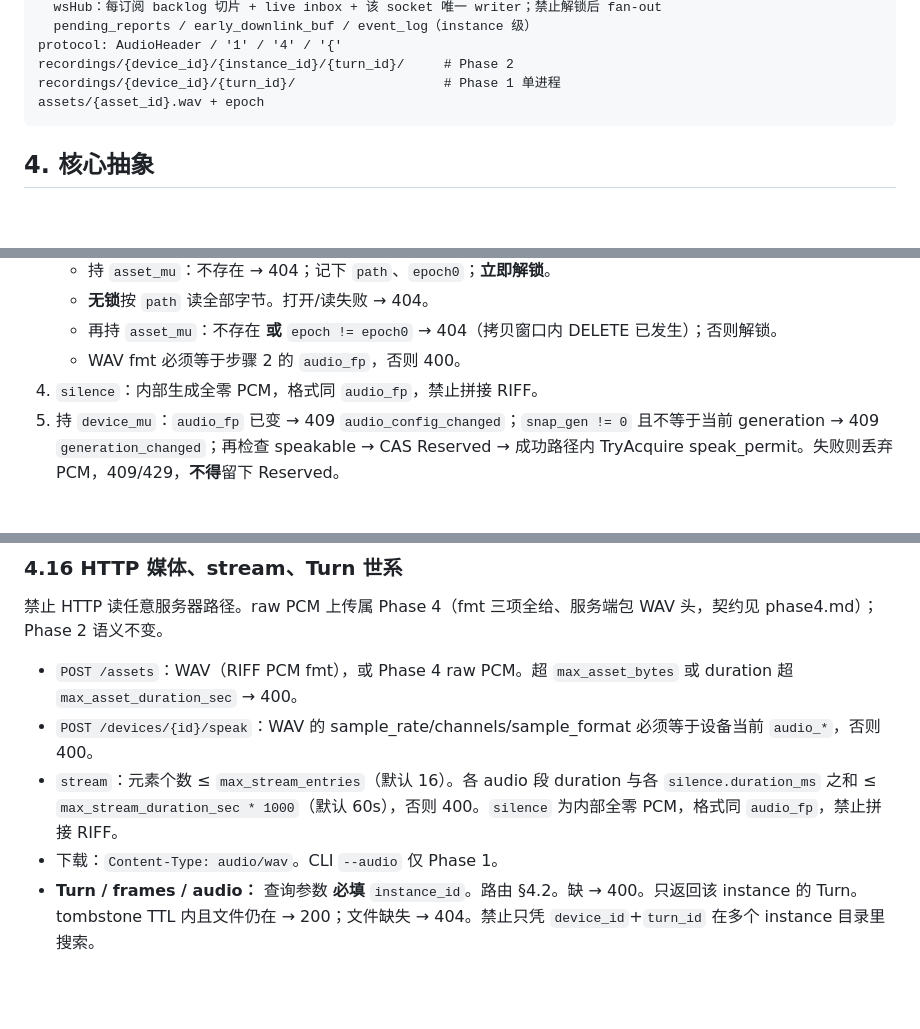
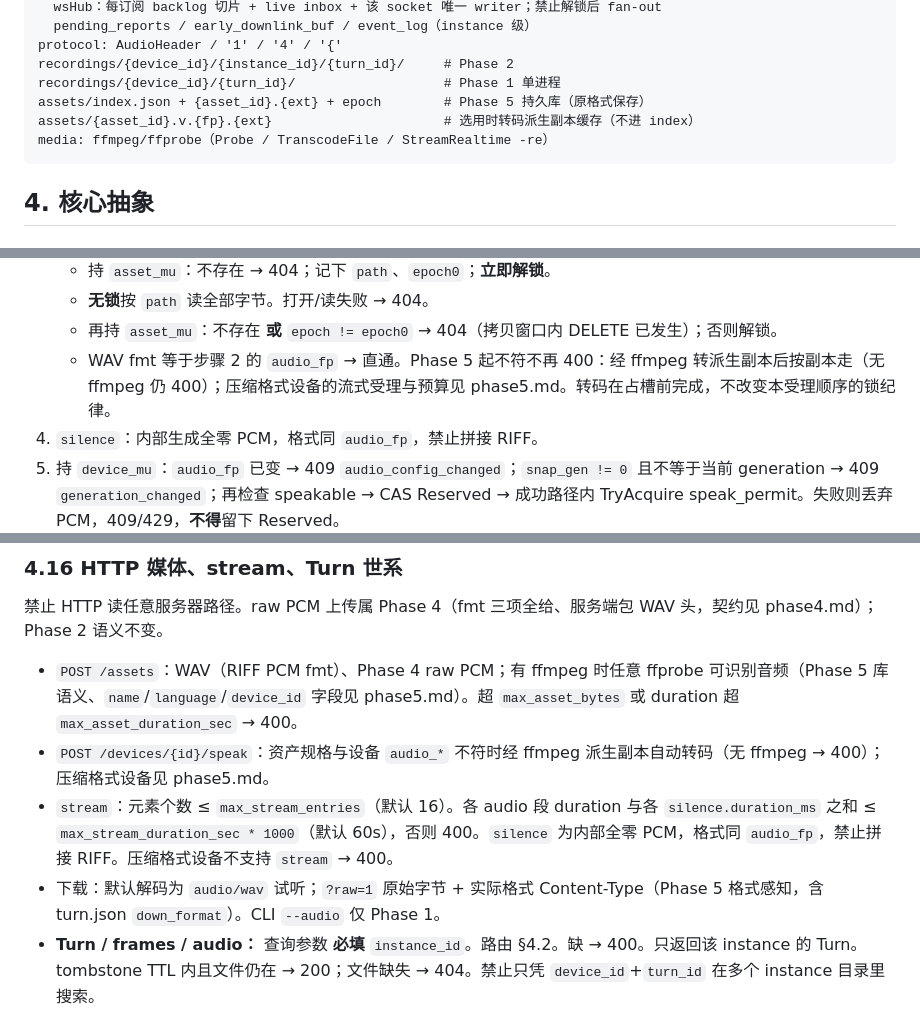
Before and after one commit to xie-fan/device, a Markdown page: docs/toy-device-simulator/architecture.md, 3 parts joined by grey strips. Rendered like a GitHub page; blank space fills up the shorter version.

````diff
--- a/docs/toy-device-simulator/architecture.md
+++ b/docs/toy-device-simulator/architecture.md
@@ -47,7 +47,9 @@ DeviceInstance:
 protocol: AudioHeader / '1' / '4' / '{'
 recordings/{device_id}/{instance_id}/{turn_id}/     # Phase 2
 recordings/{device_id}/{turn_id}/                   # Phase 1 单进程
-assets/{asset_id}.wav + epoch
+assets/index.json + {asset_id}.{ext} + epoch        # Phase 5 持久库（原格式保存）
+assets/{asset_id}.v.{fp}.{ext}                      # 选用时转码派生副本缓存（不进 index）
+media: ffmpeg/ffprobe（Probe / TranscodeFile / StreamRealtime -re）
 ```
 
 ## 4. 核心抽象
@@ -95,7 +97,7 @@ Starting / Stopping / Created / Stopped 均不可 speak。409 body 含 `instance
    - 持 `asset_mu`：不存在 → 404；记下 `path`、`epoch0`；**立即解锁**。
    - **无锁**按 `path` 读全部字节。打开/读失败 → 404。
    - 再持 `asset_mu`：不存在 **或** `epoch != epoch0` → 404（拷贝窗口内 DELETE 已发生）；否则解锁。
-   - WAV fmt 必须等于步骤 2 的 `audio_fp`，否则 400。
+   - WAV fmt 等于步骤 2 的 `audio_fp` → 直通。Phase 5 起不符不再 400：经 ffmpeg 转派生副本后按副本走（无 ffmpeg 仍 400）；压缩格式设备的流式受理与预算见 phase5.md。转码在占槽前完成，不改变本受理顺序的锁纪律。
 4. `silence`：内部生成全零 PCM，格式同 `audio_fp`，禁止拼接 RIFF。
 5. 持 `device_mu`：`audio_fp` 已变 → 409 `audio_config_changed`；`snap_gen != 0` 且不等于当前 generation → 409 `generation_changed`；再检查 speakable → CAS Reserved → 成功路径内 TryAcquire speak_permit。失败则丢弃 PCM，409/429，**不得**留下 Reserved。
 6. 同锁登记 `seq_before`、挂 PCM、speak_and_wait waiter。解锁后由上行协程经 outbound buffer 发送。
@@ -700,10 +702,10 @@ speak_permit：仅 CAS 成功路径 Acquire；拷贝失败从未 Acquire。`term
 
 禁止 HTTP 读任意服务器路径。raw PCM 上传属 Phase 4（fmt 三项全给、服务端包 WAV 头，契约见 phase4.md）；Phase 2 语义不变。
 
-- `POST /assets`：WAV（RIFF PCM fmt），或 Phase 4 raw PCM。超 `max_asset_bytes` 或 duration 超 `max_asset_duration_sec` → 400。
-- `POST /devices/{id}/speak`：WAV 的 sample_rate/channels/sample_format 必须等于设备当前 `audio_*`，否则 400。
-- `stream`：元素个数 ≤ `max_stream_entries`（默认 16）。各 audio 段 duration 与各 `silence.duration_ms` 之和 ≤ `max_stream_duration_sec * 1000`（默认 60s），否则 400。`silence` 为内部全零 PCM，格式同 `audio_fp`，禁止拼接 RIFF。
-- 下载：`Content-Type: audio/wav`。CLI `--audio` 仅 Phase 1。
+- `POST /assets`：WAV（RIFF PCM fmt）、Phase 4 raw PCM；有 ffmpeg 时任意 ffprobe 可识别音频（Phase 5 库语义、`name`/`language`/`device_id` 字段见 phase5.md）。超 `max_asset_bytes` 或 duration 超 `max_asset_duration_sec` → 400。
+- `POST /devices/{id}/speak`：资产规格与设备 `audio_*` 不符时经 ffmpeg 派生副本自动转码（无 ffmpeg → 400）；压缩格式设备见 phase5.md。
+- `stream`：元素个数 ≤ `max_stream_entries`（默认 16）。各 audio 段 duration 与各 `silence.duration_ms` 之和 ≤ `max_stream_duration_sec * 1000`（默认 60s），否则 400。`silence` 为内部全零 PCM，格式同 `audio_fp`，禁止拼接 RIFF。压缩格式设备不支持 `stream` → 400。
+- 下载：默认解码为 `audio/wav` 试听；`?raw=1` 原始字节 + 实际格式 Content-Type（Phase 5 格式感知，含 turn.json `down_format`）。CLI `--audio` 仅 Phase 1。
 - **Turn / frames / audio：** 查询参数 **必填** `instance_id`。路由 §4.2。缺 → 400。只返回该 instance 的 Turn。tombstone TTL 内且文件仍在 → 200；文件缺失 → 404。禁止只凭 `device_id`+`turn_id` 在多个 instance 目录里搜索。
 
 ## 5. 硬约束
````
Also changed, not shown: docs/toy-device-simulator/README.md (+5 -4 lines), docs/toy-device-simulator/phase5.md (added, +61 -0 lines).
